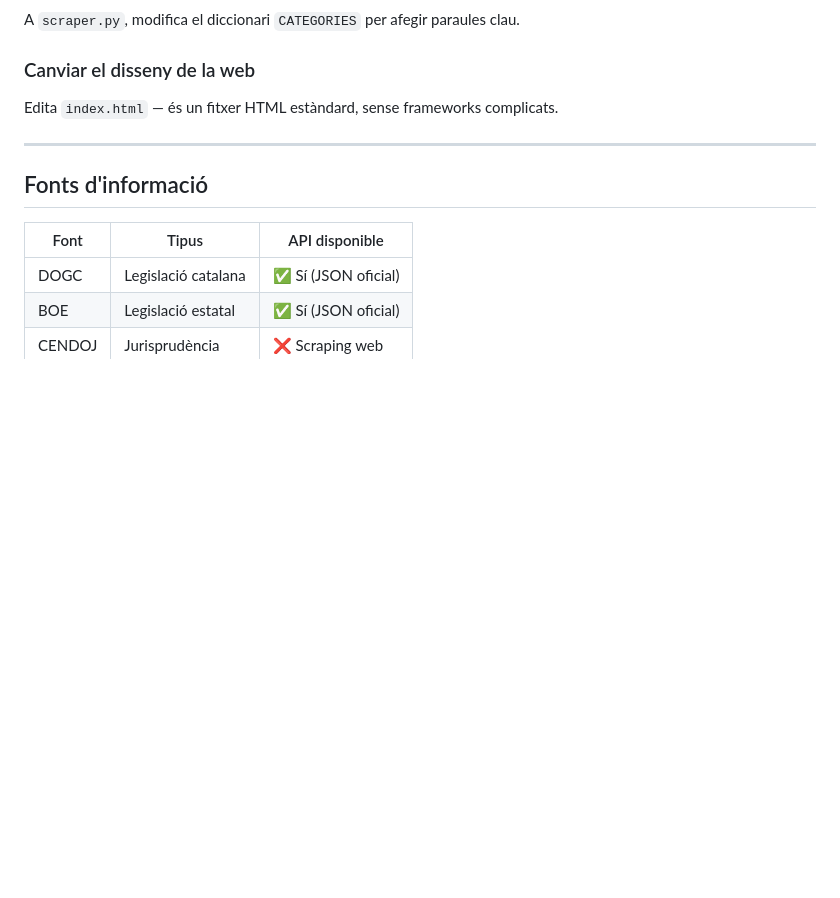
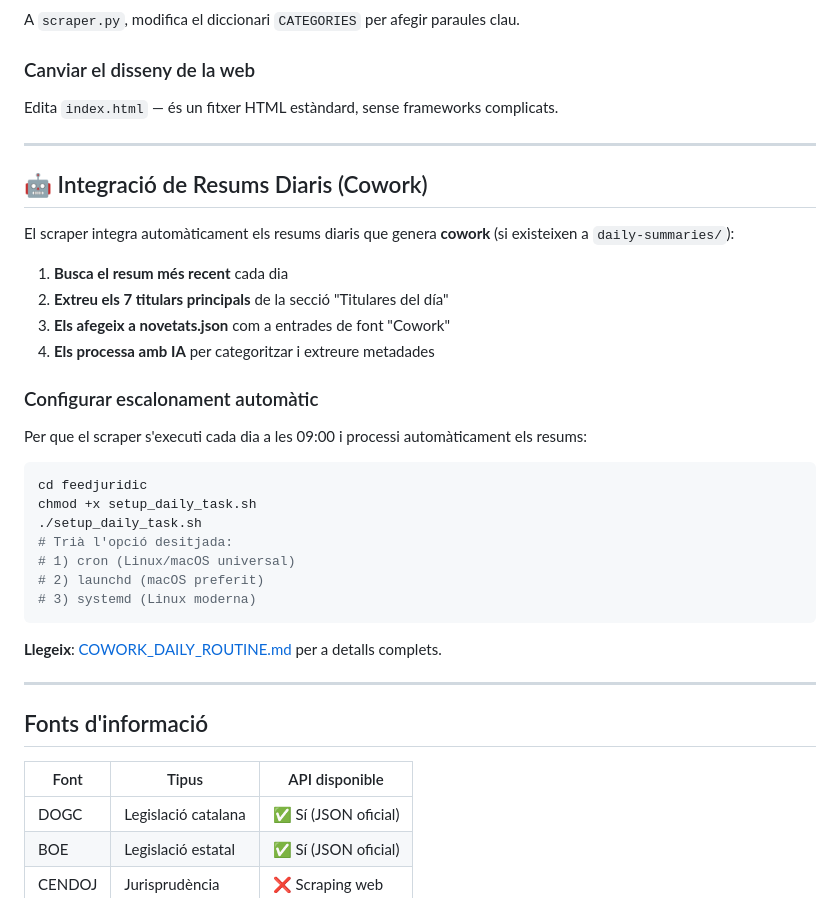
Before and after one commit to mcasellasd/feedjuridic, a Markdown page: README.md, the part around the change. Drawn GitHub-style; blank space fills up the shorter version.

Commit message:
docs(readme): documenta integració de resums cowork i escalonament automàtic

````diff
--- a/README.md
+++ b/README.md
@@ -138,6 +138,33 @@ Edita `index.html` — és un fitxer HTML estàndard, sense frameworks complicat
 
 ---
 
+## 🤖 Integració de Resums Diaris (Cowork)
+
+El scraper integra automàticament els resums diaris que genera **cowork** (si existeixen a `daily-summaries/`):
+
+1. **Busca el resum més recent** cada dia
+2. **Extreu els 7 titulars principals** de la secció "Titulares del día"
+3. **Els afegeix a novetats.json** com a entrades de font "Cowork"
+4. **Els processa amb IA** per categoritzar i extreure metadades
+
+### Configurar escalonament automàtic
+
+Per que el scraper s'executi cada dia a les 09:00 i processi automàticament els resums:
+
+```bash
+cd feedjuridic
+chmod +x setup_daily_task.sh
+./setup_daily_task.sh
+# Trià l'opció desitjada:
+# 1) cron (Linux/macOS universal)
+# 2) launchd (macOS preferit)
+# 3) systemd (Linux moderna)
+```
+
+**Llegeix**: [COWORK_DAILY_ROUTINE.md](./COWORK_DAILY_ROUTINE.md) per a detalls complets.
+
+---
+
 ## Fonts d'informació
 
 | Font | Tipus | API disponible |
````
